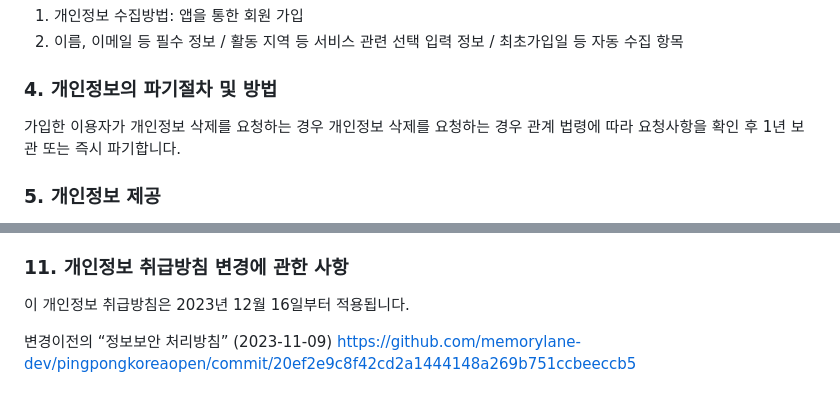
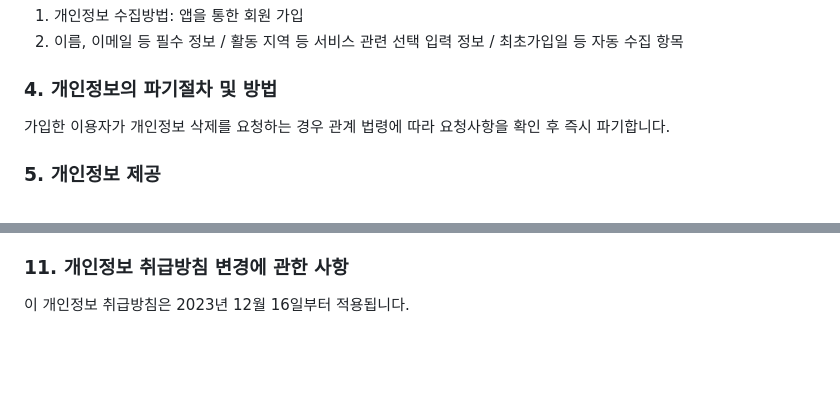
Before and after one commit to memorylane-dev/pingpongkoreaopen, a Markdown page: privacy-policy.md, 2 parts joined by grey strips. Rendered like a GitHub page; blank space fills up the shorter version.

```diff
--- a/privacy-policy.md
+++ b/privacy-policy.md
@@ -17,7 +17,7 @@
 2) 이름, 이메일 등 필수 정보 / 활동 지역 등 서비스 관련 선택 입력 정보 / 최초가입일 등 자동 수집 항목
 
 ### 4. 개인정보의 파기절차 및 방법
-가입한 이용자가 개인정보 삭제를 요청하는 경우 개인정보 삭제를 요청하는 경우 관계 법령에 따라 요청사항을 확인 후 1년 보관 또는 즉시 파기합니다.
+가입한 이용자가 개인정보 삭제를 요청하는 경우 관계 법령에 따라 요청사항을 확인 후 즉시 파기합니다.
 
 ### 5. 개인정보 제공
 탁구대회가자 팀은 이용자의 개인정보를 원칙적으로 외부에 제공하지 않습니다. 다만, 법령의 규정에 의거하거나, 수사 목적으로 사기관의 요구가 있는 경우 등의 경우에는 해당 기관에 개인정보를 제공할 수 있습니다.
@@ -44,6 +44,3 @@
 
 ### 11. 개인정보 취급방침 변경에 관한 사항
 이 개인정보 취급방침은 2023년 12월 16일부터 적용됩니다.
-
-변경이전의 “정보보안 처리방침”
-(2023-11-09) https://github.com/memorylane-dev/pingpongkoreaopen/commit/20ef2e9c8f42cd2a1444148a269b751ccbeeccb5
```
